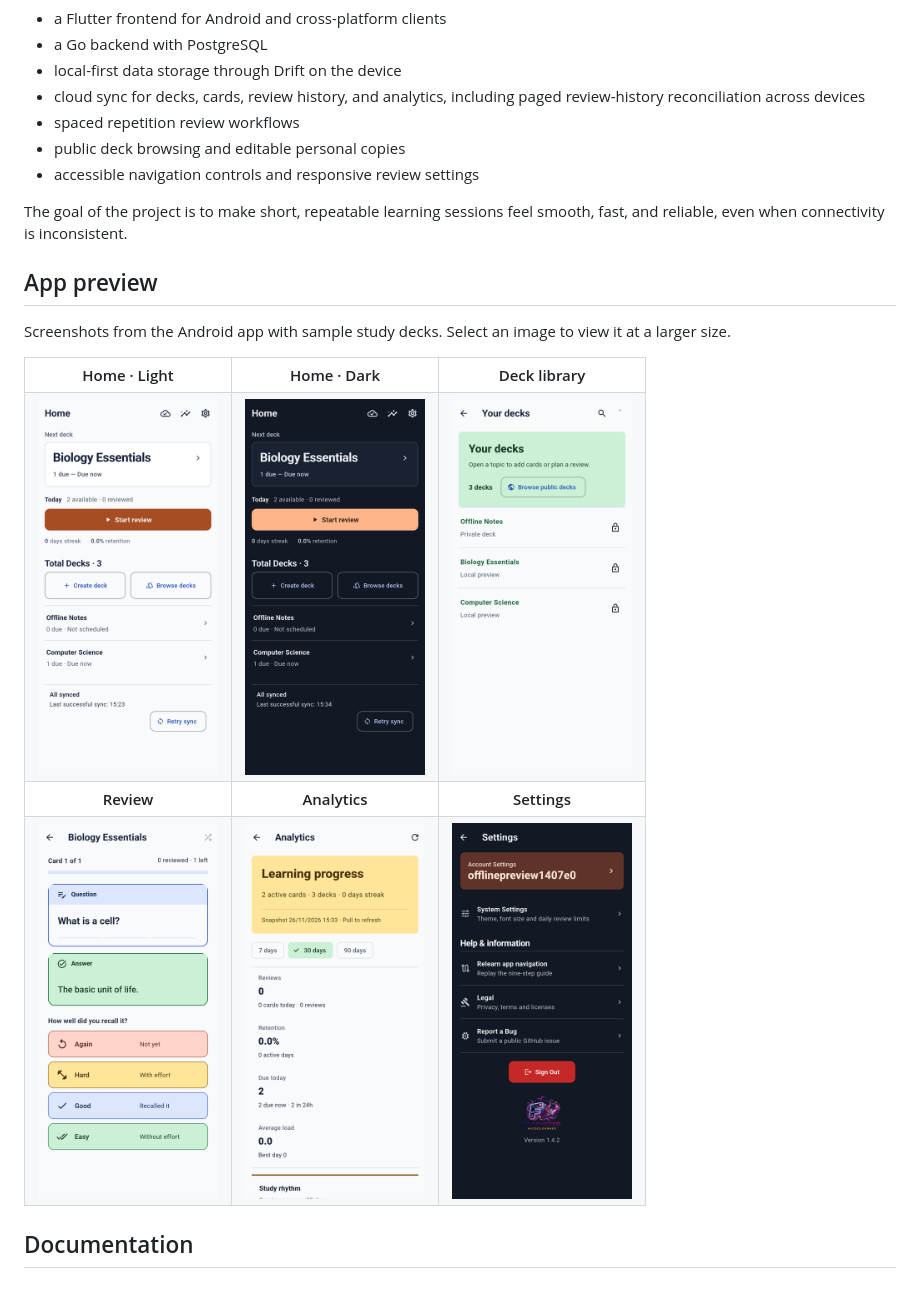
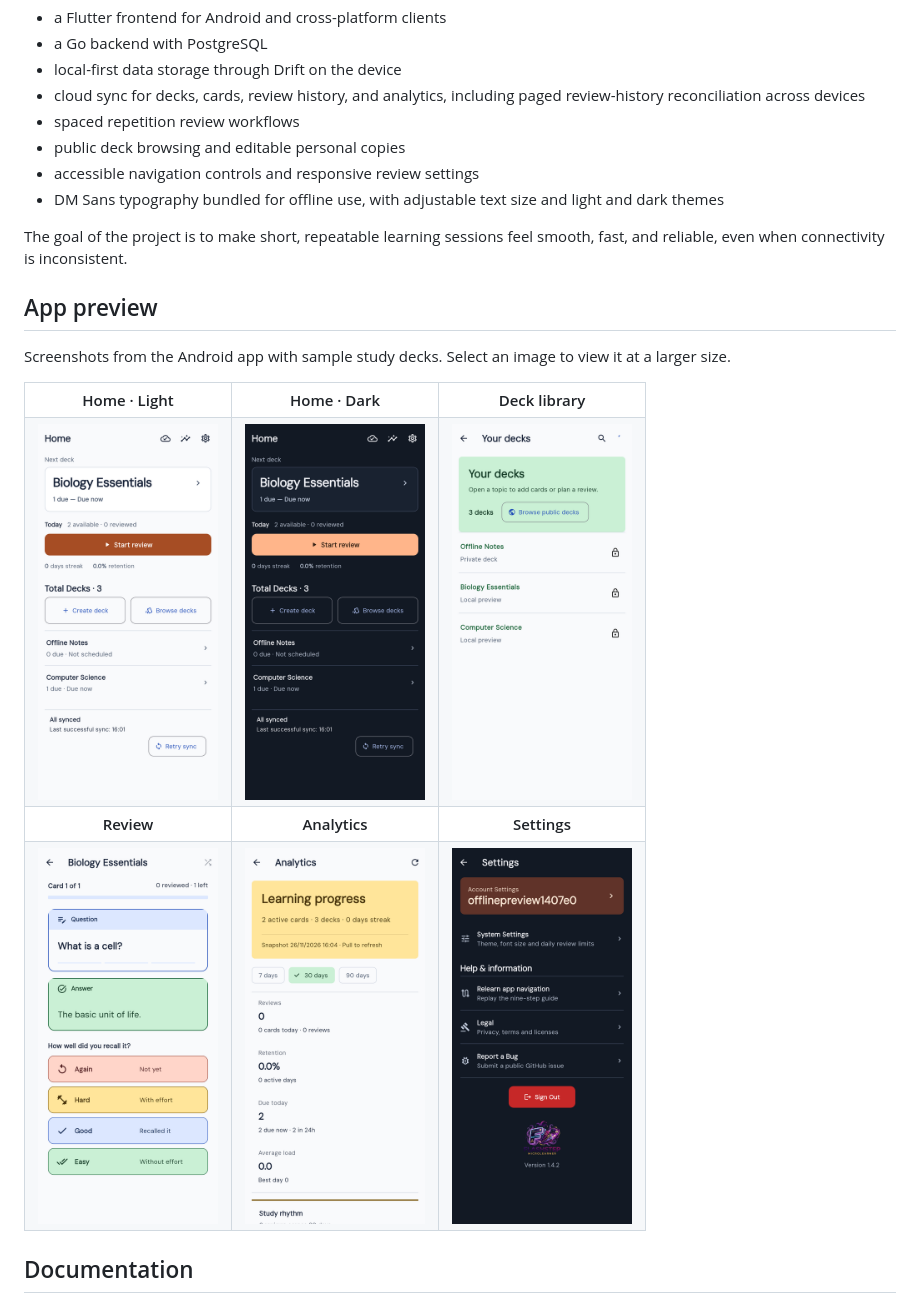
Before and after one commit to Roonil03/Flashstep-Microlearner, a Markdown page: README.md, the part around the change. Drawn GitHub-style; pictures changed too: docs/images/screenshots/analytics-light.png, docs/images/screenshots/home-dark.png, docs/images/screenshots/home-light.png.

Commit message:
docs(readme): refresh the app gallery and describe DM Sans typography

```diff
--- a/README.md
+++ b/README.md
@@ -16,6 +16,7 @@ Flashstep Microlearner is a full-stack flashcard learning platform with:
 - spaced repetition review workflows
 - public deck browsing and editable personal copies
 - accessible navigation controls and responsive review settings
+- DM Sans typography bundled for offline use, with adjustable text size and light and dark themes
 
 The goal of the project is to make short, repeatable learning sessions feel smooth, fast, and reliable, even when connectivity is inconsistent.
 
```
